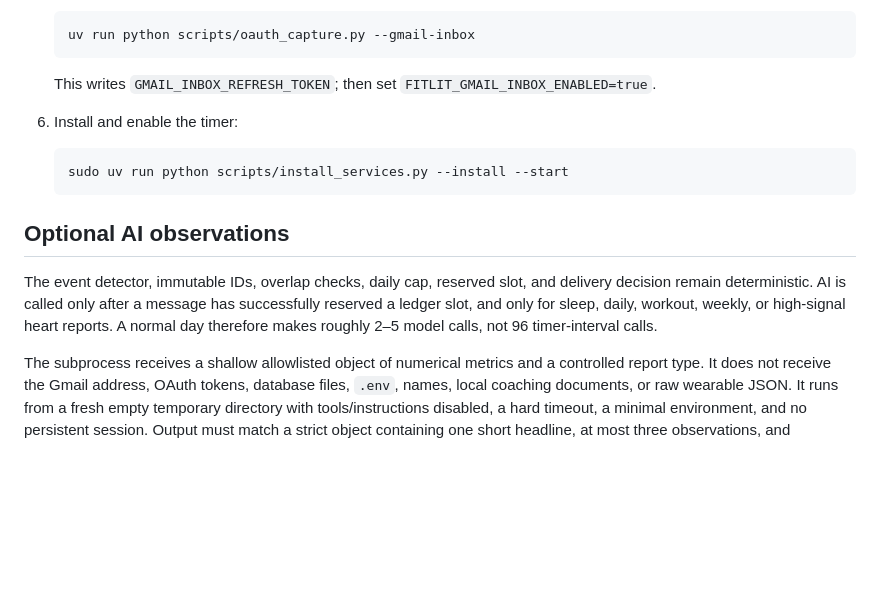
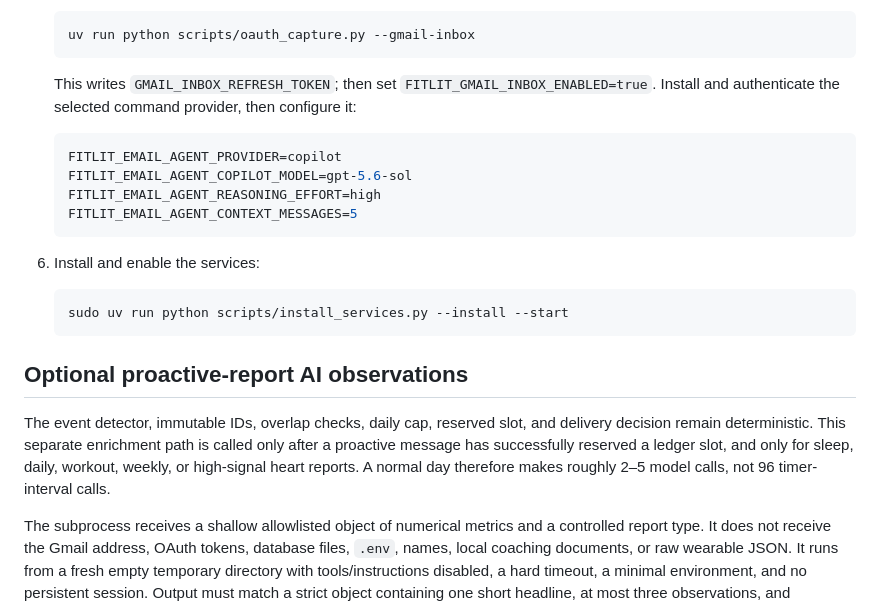
Before and after one commit to Prathmesh234/FitLit, a Markdown page: docs/GMAIL_SERVICE.md, the part around one of its changes. Drawn GitHub-style; blank space fills up the shorter version.

````diff
--- a/docs/GMAIL_SERVICE.md
+++ b/docs/GMAIL_SERVICE.md
@@ -240,19 +271,29 @@ Official references:
    ```
 
    This writes `GMAIL_INBOX_REFRESH_TOKEN`; then set
-   `FITLIT_GMAIL_INBOX_ENABLED=true`.
-6. Install and enable the timer:
+   `FITLIT_GMAIL_INBOX_ENABLED=true`. Install and authenticate the selected
+   command provider, then configure it:
+
+   ```ini
+   FITLIT_EMAIL_AGENT_PROVIDER=copilot
+   FITLIT_EMAIL_AGENT_COPILOT_MODEL=gpt-5.6-sol
+   FITLIT_EMAIL_AGENT_REASONING_EFFORT=high
+   FITLIT_EMAIL_AGENT_CONTEXT_MESSAGES=5
+   ```
+
+6. Install and enable the services:
 
    ```bash
    sudo uv run python scripts/install_services.py --install --start
    ```
 
-## Optional AI observations
+## Optional proactive-report AI observations
 
 The event detector, immutable IDs, overlap checks, daily cap, reserved slot,
-and delivery decision remain deterministic. AI is called only after a message has successfully reserved a ledger slot, and
-only for sleep, daily, workout, weekly, or high-signal heart reports. A normal day
-therefore makes roughly 2–5 model calls, not 96 timer-interval calls.
+and delivery decision remain deterministic. This separate enrichment path is
+called only after a proactive message has successfully reserved a ledger slot,
+and only for sleep, daily, workout, weekly, or high-signal heart reports. A
+normal day therefore makes roughly 2–5 model calls, not 96 timer-interval calls.
 
 The subprocess receives a shallow allowlisted object of numerical metrics and a
 controlled report type. It does not receive the Gmail address, OAuth tokens,
````
Also changed, not shown: other parts of docs/GMAIL_SERVICE.md (+47 -16 lines).
